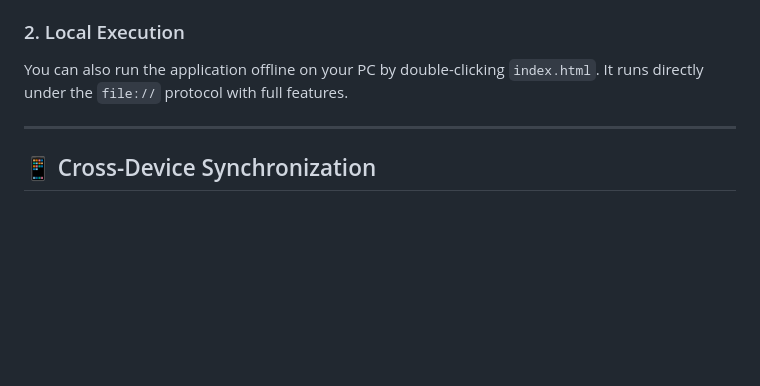
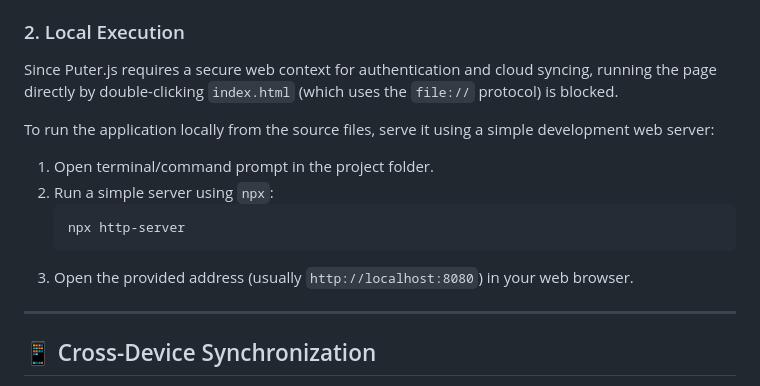
Before and after one commit to Trigger120/Discord-Signals-Bot, a Markdown page: README.md, the part around the change. Drawn GitHub-style; blank space fills up the shorter version.

Commit message:
docs: update local execution guide in README for Puter.js protocol requirements

````diff
--- a/README.md
+++ b/README.md
@@ -30,7 +30,15 @@ Since the application is built as a static client-side web application, you can
    `https://<your-username>.github.io/triggerxbt-signals/`
 
 ### 2. Local Execution
-You can also run the application offline on your PC by double-clicking `index.html`. It runs directly under the `file://` protocol with full features.
+Since Puter.js requires a secure web context for authentication and cloud syncing, running the page directly by double-clicking `index.html` (which uses the `file://` protocol) is blocked.
+
+To run the application locally from the source files, serve it using a simple development web server:
+1. Open terminal/command prompt in the project folder.
+2. Run a simple server using `npx`:
+   ```bash
+   npx http-server
+   ```
+3. Open the provided address (usually `http://localhost:8080`) in your web browser.
 
 ---
 
````
